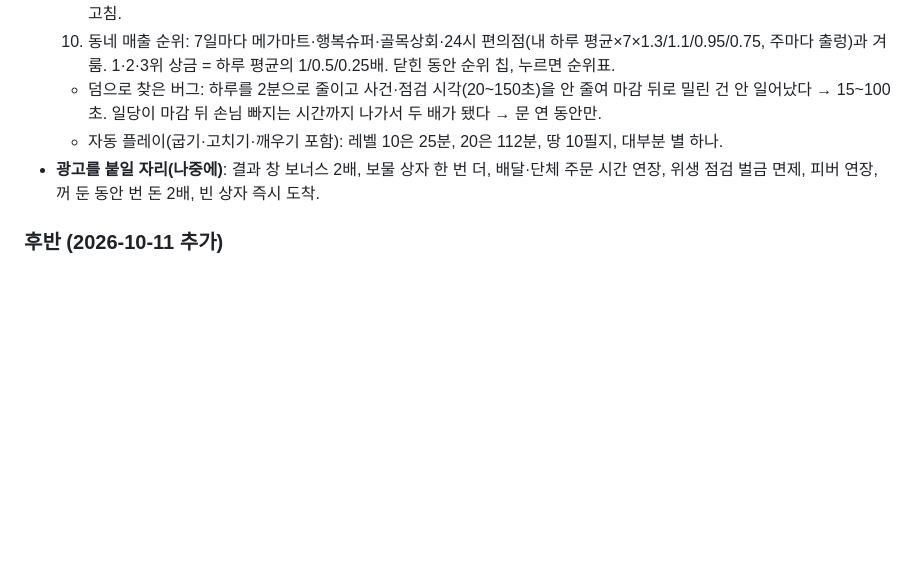
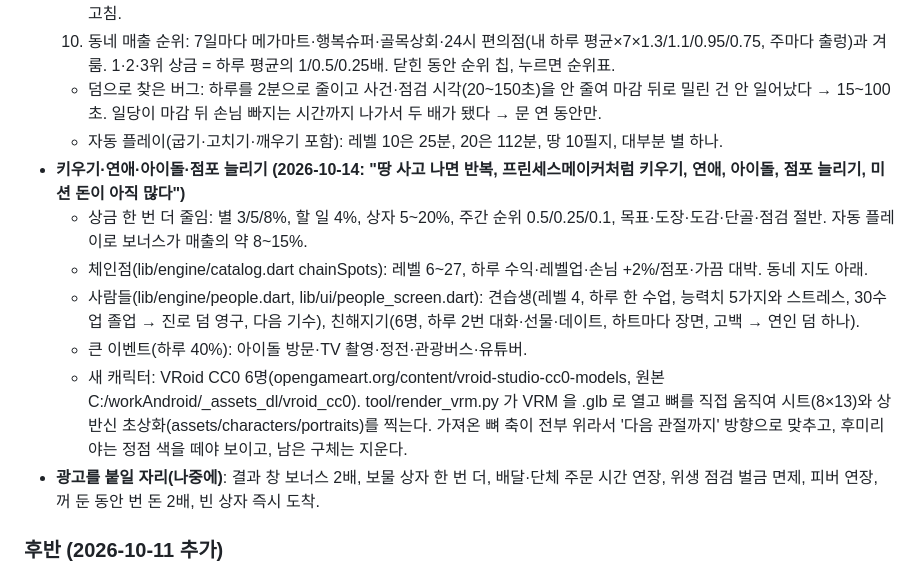
Before and after one commit to Yongminlee2/PeepMart, a Markdown page: docs/설계/2026-10-11-peepmart-design.md, the part around the change. GitHub-like rendering; blank space fills up the shorter version.

Commit message:
설계 문서: 키우기·연애·아이돌·체인점·VRoid 캐릭터

```diff
--- a/docs/설계/2026-10-11-peepmart-design.md
+++ b/docs/설계/2026-10-11-peepmart-design.md
@@ -142,6 +142,12 @@
   10. 동네 매출 순위: 7일마다 메가마트·행복슈퍼·골목상회·24시 편의점(내 하루 평균×7×1.3/1.1/0.95/0.75, 주마다 출렁)과 겨룸. 1·2·3위 상금 = 하루 평균의 1/0.5/0.25배. 닫힌 동안 순위 칩, 누르면 순위표.
   - 덤으로 찾은 버그: 하루를 2분으로 줄이고 사건·점검 시각(20~150초)을 안 줄여 마감 뒤로 밀린 건 안 일어났다 → 15~100초. 일당이 마감 뒤 손님 빠지는 시간까지 나가서 두 배가 됐다 → 문 연 동안만.
   - 자동 플레이(굽기·고치기·깨우기 포함): 레벨 10은 25분, 20은 112분, 땅 10필지, 대부분 별 하나.
+- **키우기·연애·아이돌·점포 늘리기 (2026-10-14: "땅 사고 나면 반복, 프린세스메이커처럼 키우기, 연애, 아이돌, 점포 늘리기, 미션 돈이 아직 많다")**
+  - 상금 한 번 더 줄임: 별 3/5/8%, 할 일 4%, 상자 5~20%, 주간 순위 0.5/0.25/0.1, 목표·도장·도감·단골·점검 절반. 자동 플레이로 보너스가 매출의 약 8~15%.
+  - 체인점(lib/engine/catalog.dart chainSpots): 레벨 6~27, 하루 수익·레벨업·손님 +2%/점포·가끔 대박. 동네 지도 아래.
+  - 사람들(lib/engine/people.dart, lib/ui/people_screen.dart): 견습생(레벨 4, 하루 한 수업, 능력치 5가지와 스트레스, 30수업 졸업 → 진로 덤 영구, 다음 기수), 친해지기(6명, 하루 2번 대화·선물·데이트, 하트마다 장면, 고백 → 연인 덤 하나).
+  - 큰 이벤트(하루 40%): 아이돌 방문·TV 촬영·정전·관광버스·유튜버.
+  - 새 캐릭터: VRoid CC0 6명(opengameart.org/content/vroid-studio-cc0-models, 원본 C:/workAndroid/_assets_dl/vroid_cc0). tool/render_vrm.py 가 VRM 을 .glb 로 열고 뼈를 직접 움직여 시트(8×13)와 상반신 초상화(assets/characters/portraits)를 찍는다. 가져온 뼈 축이 전부 위라서 '다음 관절까지' 방향으로 맞추고, 후미리야는 정점 색을 떼야 보이고, 남은 구체는 지운다.
 - **광고를 붙일 자리(나중에)**: 결과 창 보너스 2배, 보물 상자 한 번 더, 배달·단체 주문 시간 연장, 위생 점검 벌금 면제, 피버 연장, 꺼 둔 동안 번 돈 2배, 빈 상자 즉시 도착.
 
 ### 후반 (2026-10-11 추가)
```
